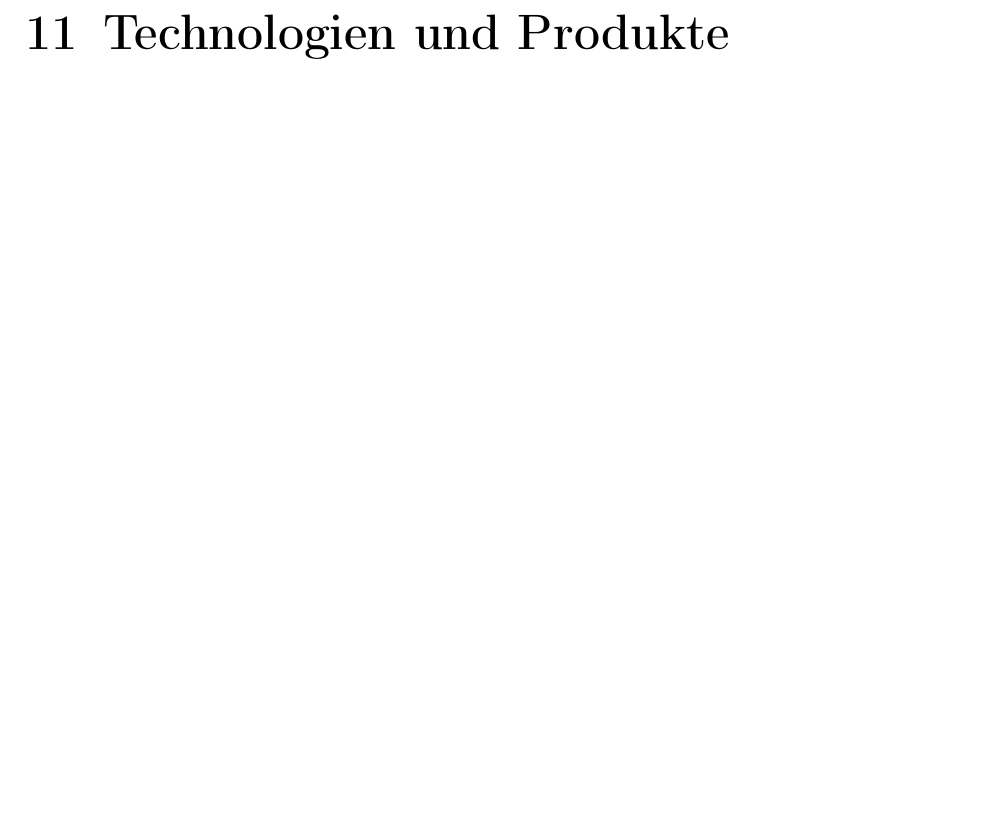
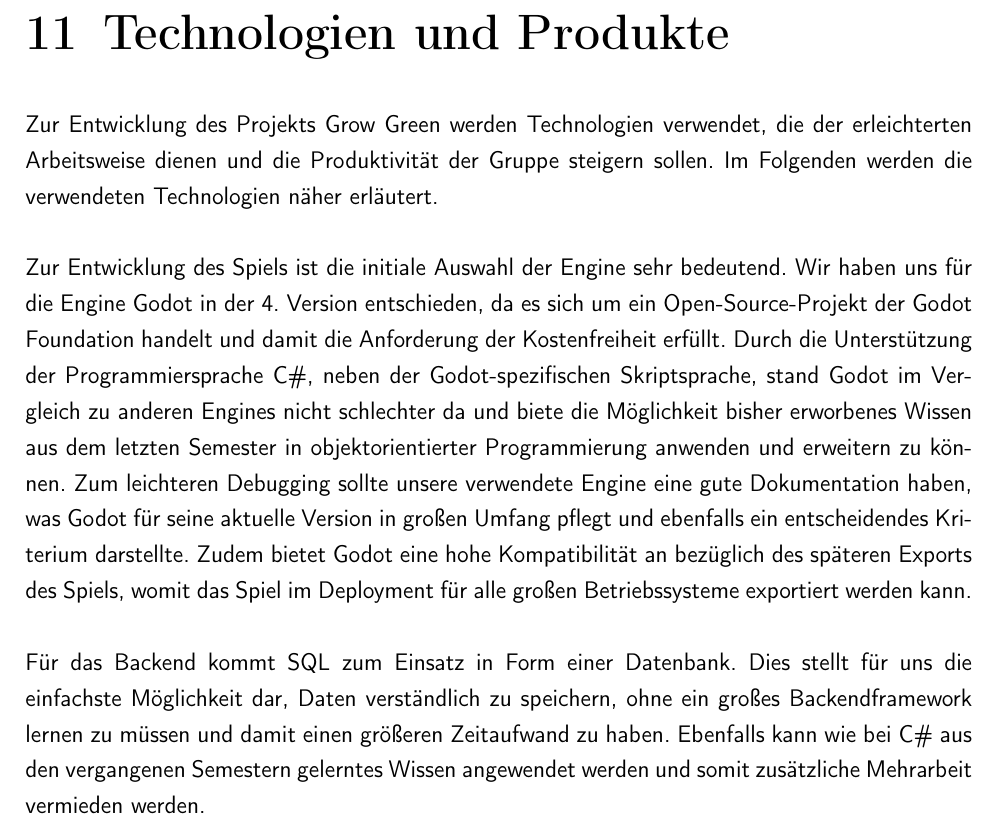
Before and after one commit to theoleuthardt/GrowGreenPaper, a LaTeX book (main.tex, which reads kapitel/11technologien.tex): part of page 20 of 27, cut so that both start at the same text, the shorter picture padded with empty space. Compiled offline with pdfLaTeX.

Commit message:
Technologien und Produkte Godot, C# und Backend

```diff
--- a/kapitel/11technologien.tex
+++ b/kapitel/11technologien.tex
@@ -1 +1,28 @@
-\chapter{Technologien und Produkte}\label{sec:technologien}
+\chapter{Technologien und Produkte}\label{ch:technologien}
+Zur Entwicklung des Projekts Grow Green werden Technologien verwendet, die der erleichterten Arbeitsweise dienen
+und die Produktivität der Gruppe steigern sollen.
+Im Folgenden werden die verwendeten Technologien näher erläutert. \\
+\newline
+% Godot & C#
+Zur Entwicklung des Spiels ist die initiale Auswahl der Engine sehr bedeutend.
+Wir haben uns für die Engine Godot in der 4.\ Version entschieden, da es sich um ein Open-Source-Projekt der Godot
+Foundation handelt und damit die Anforderung der Kostenfreiheit erfüllt.
+Durch die Unterstützung der Programmiersprache C\#, neben der Godot-spezifischen Skriptsprache, stand Godot im Vergleich
+zu anderen Engines nicht schlechter da und biete die Möglichkeit bisher erworbenes Wissen aus dem letzten Semester in
+objektorientierter Programmierung anwenden und erweitern zu können.
+Zum leichteren Debugging sollte unsere verwendete Engine eine gute Dokumentation haben, was Godot für seine aktuelle
+Version in großen Umfang pflegt und ebenfalls ein entscheidendes Kriterium darstellte.
+Zudem bietet Godot eine hohe Kompatibilität an bezüglich des späteren Exports des Spiels, womit das Spiel im
+Deployment für alle großen Betriebssysteme exportiert werden kann. \\
+\newline
+% SQL
+Für das Backend kommt SQL zum Einsatz in Form einer Datenbank.
+Dies stellt für uns die einfachste Möglichkeit dar, Daten verständlich zu speichern, ohne ein großes Backendframework
+lernen zu müssen und damit einen größeren Zeitaufwand zu haben.
+Ebenfalls kann wie bei C\# aus den vergangenen Semestern gelerntes Wissen angewendet werden und somit zusätzliche
+Mehrarbeit vermieden werden.
+% IDE
+% Git & Github
+% Github Actions
+% Pixilart (Assets pixeln)
+% Latex
```
Also changed, not shown: kapitel/12anleitung.tex (+1 -1 lines).
